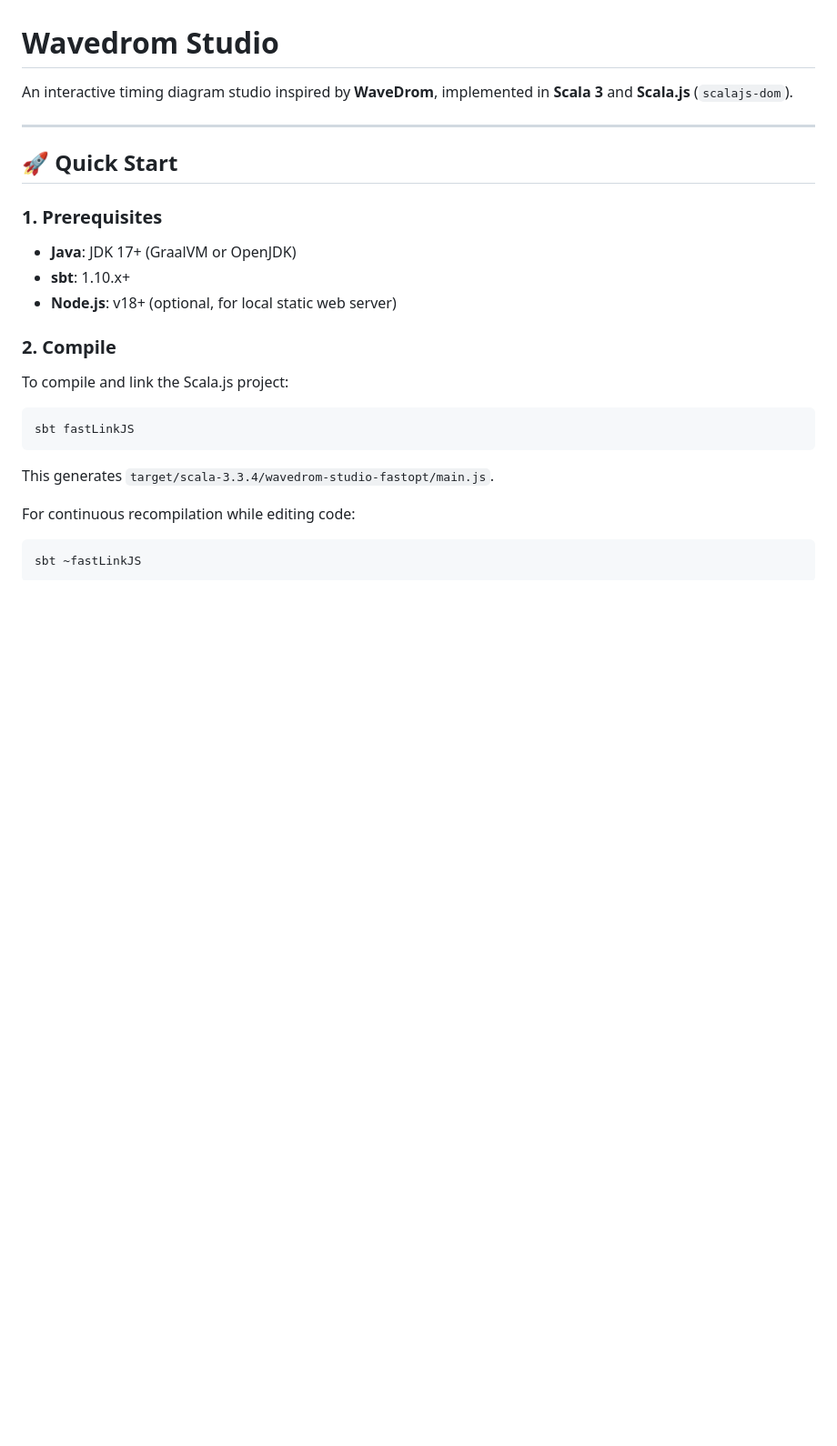
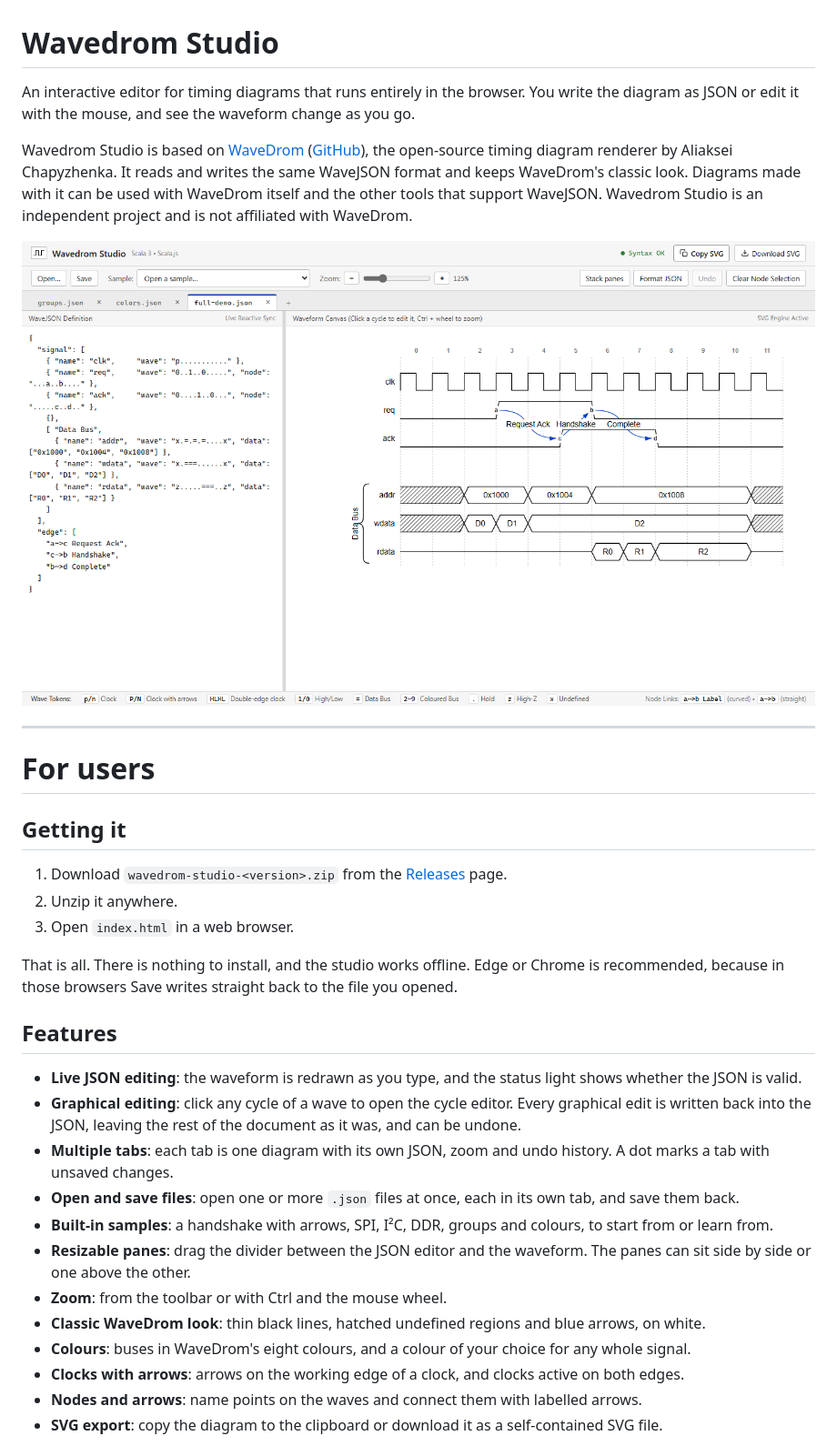
Before and after one commit to Loneknight73/wavedrom-studio, a Markdown page: README.md, the part around one of its changes. Shown at 91% size. Drawn GitHub-style; pictures changed too: docs/images/overview.png (added); blank space fills up the shorter version.

````diff
--- a/README.md
+++ b/README.md
@@ -1,23 +1,35 @@
 # Wavedrom Studio
 
-An interactive timing diagram studio inspired by **WaveDrom**, implemented in **Scala 3** and **Scala.js** (`scalajs-dom`).
+An interactive editor for timing diagrams that runs entirely in the browser. You write the diagram as JSON or edit it with the mouse, and see the waveform change as you go.
+
+Wavedrom Studio is based on [WaveDrom](https://wavedrom.com/) ([GitHub](https://github.com/wavedrom/wavedrom)), the open-source timing diagram renderer by Aliaksei Chapyzhenka. It reads and writes the same WaveJSON format and keeps WaveDrom's classic look. Diagrams made with it can be used with WaveDrom itself and the other tools that support WaveJSON. Wavedrom Studio is an independent project and is not affiliated with WaveDrom.
+
+![Wavedrom Studio with a diagram open](docs/images/overview.png)
 
 ---
 
-## 🚀 Quick Start
+# For users
 
-### 1. Prerequisites
-- **Java**: JDK 17+ (GraalVM or OpenJDK)
-- **sbt**: 1.10.x+
-- **Node.js**: v18+ (optional, for local static web server)
+## Getting it
 
-### 2. Compile
-To compile and link the Scala.js project:
-```bash
-sbt fastLinkJS
-```
-This generates `target/scala-3.3.4/wavedrom-studio-fastopt/main.js`.
+1. Download `wavedrom-studio-<version>.zip` from the [Releases](https://github.com/Loneknight73/wavedrom-studio/releases) page.
+2. Unzip it anywhere.
+3. Open `index.html` in a web browser.
 
-For continuous recompilation while editing code:
-```bash
-sbt ~fastLinkJS
+That is all. There is nothing to install, and the studio works offline. Edge or Chrome is recommended, because in those browsers Save writes straight back to the file you opened.
+
+## Features
+
+- **Live JSON editing**: the waveform is redrawn as you type, and the status light shows whether the JSON is valid.
+- **Graphical editing**: click any cycle of a wave to open the cycle editor. Every graphical edit is written back into the JSON, leaving the rest of the document as it was, and can be undone.
+- **Multiple tabs**: each tab is one diagram with its own JSON, zoom and undo history. A dot marks a tab with unsaved changes.
+- **Open and save files**: open one or more `.json` files at once, each in its own tab, and save them back.
+- **Built-in samples**: a handshake with arrows, SPI, I²C, DDR, groups and colours, to start from or learn from.
+- **Resizable panes**: drag the divider between the JSON editor and the waveform. The panes can sit side by side or one above the other.
+- **Zoom**: from the toolbar or with Ctrl and the mouse wheel.
+- **Classic WaveDrom look**: thin black lines, hatched undefined regions and blue arrows, on white.
+- **Colours**: buses in WaveDrom's eight colours, and a colour of your choice for any whole signal.
+- **Clocks with arrows**: arrows on the working edge of a clock, and clocks active on both edges.
+- **Nodes and arrows**: name points on the waves and connect them with labelled arrows.
+- **SVG export**: copy the diagram to the clipboard or download it as a self-contained SVG file.
+
````
Also changed, not shown: other parts of README.md (+105 -90 lines), docs/wavejson.md (added, +109 -0 lines), docs/images/cycle-editor.png (added), docs/images/stacked.png (added), 3 other files.
